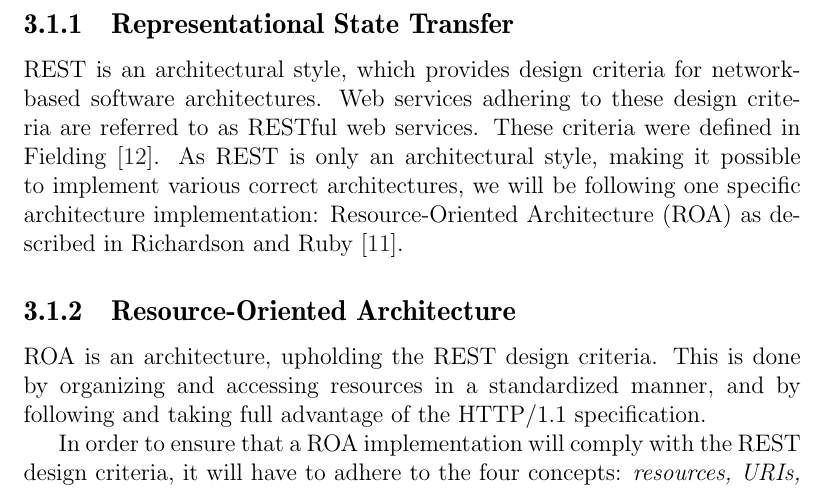
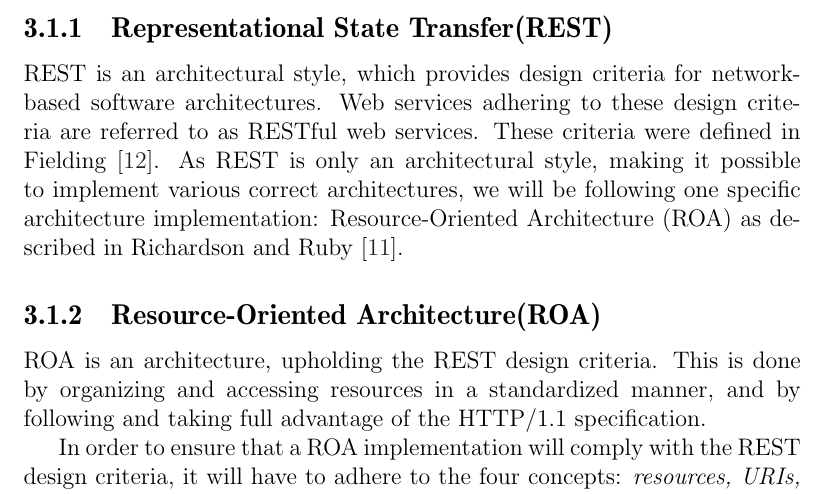
Before and after one commit to sw701e14/report, a LaTeX thesis (main.tex, which reads content/webservice.tex): part of page 32 of 56, cut so that both start at the same text. Compiled offline with pdfLaTeX; a LaTeX package or settings file that is missing is left out.

Commit message:
added ref and label

```diff
--- a/content/webservice.tex
+++ b/content/webservice.tex
@@ -14,13 +14,13 @@ As a RPC-style web service is by definition procedure-oriented, and what we want
 
 The following section will describe RESTful web services (specifically Resource-Oriented Architecture), based on \citet{restful_web_services}, \citet{fielding_dissertation}, and HTTP/1.1 Specification\cite{http_specification}.
 
-\subsection{Representational State Transfer}
+\subsection{Representational State Transfer(REST)}
 REST is an architectural style, which provides design criteria for network-based software architectures.
 Web services adhering to these design criteria are referred to as RESTful web services.
 These criteria were defined in \citet{fielding_dissertation}.
 As REST is only an architectural style, making it possible to implement various correct architectures, we will be following one specific architecture implementation: Resource-Oriented Architecture (ROA) as described in \citet{restful_web_services}.
 
-\subsection{Resource-Oriented Architecture}
+\subsection{Resource-Oriented Architecture(ROA)}\label{webservice:roa}
 ROA is an architecture, upholding the REST design criteria.
 This is done by organizing and accessing resources in a standardized manner, and by following and taking full advantage of the HTTP/1.1 specification.
 
```
